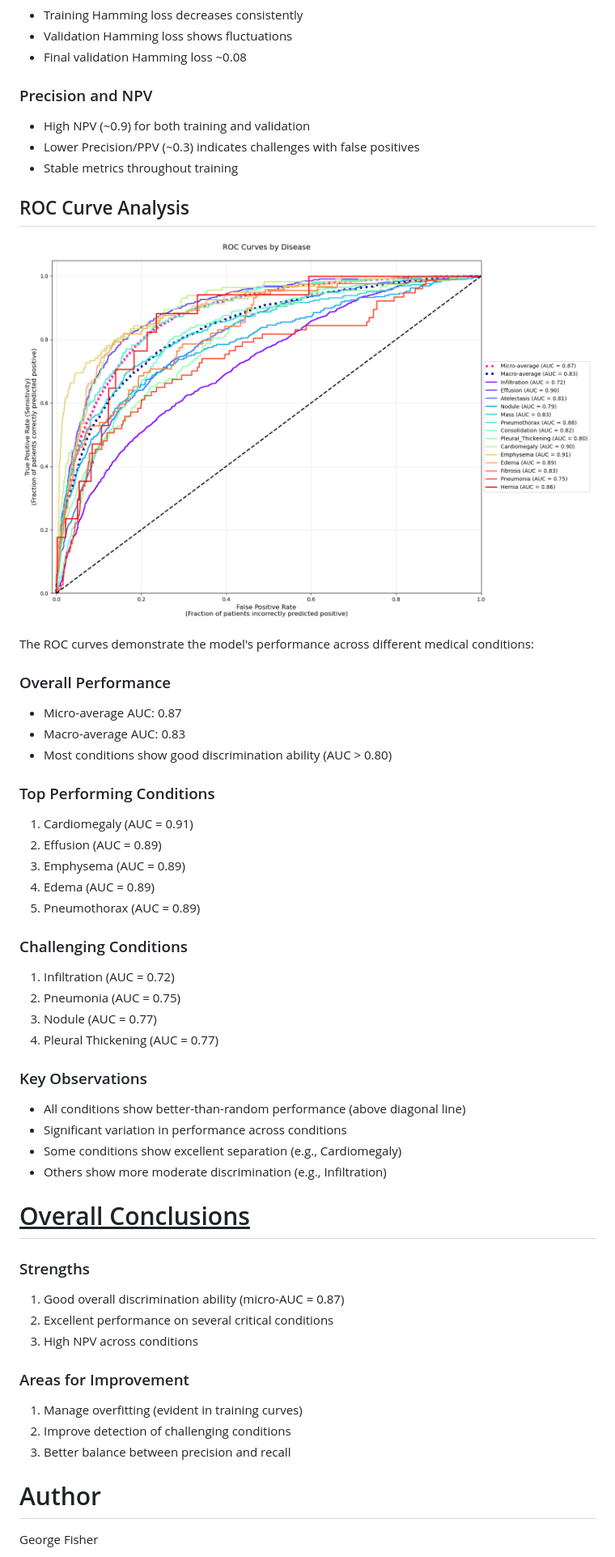
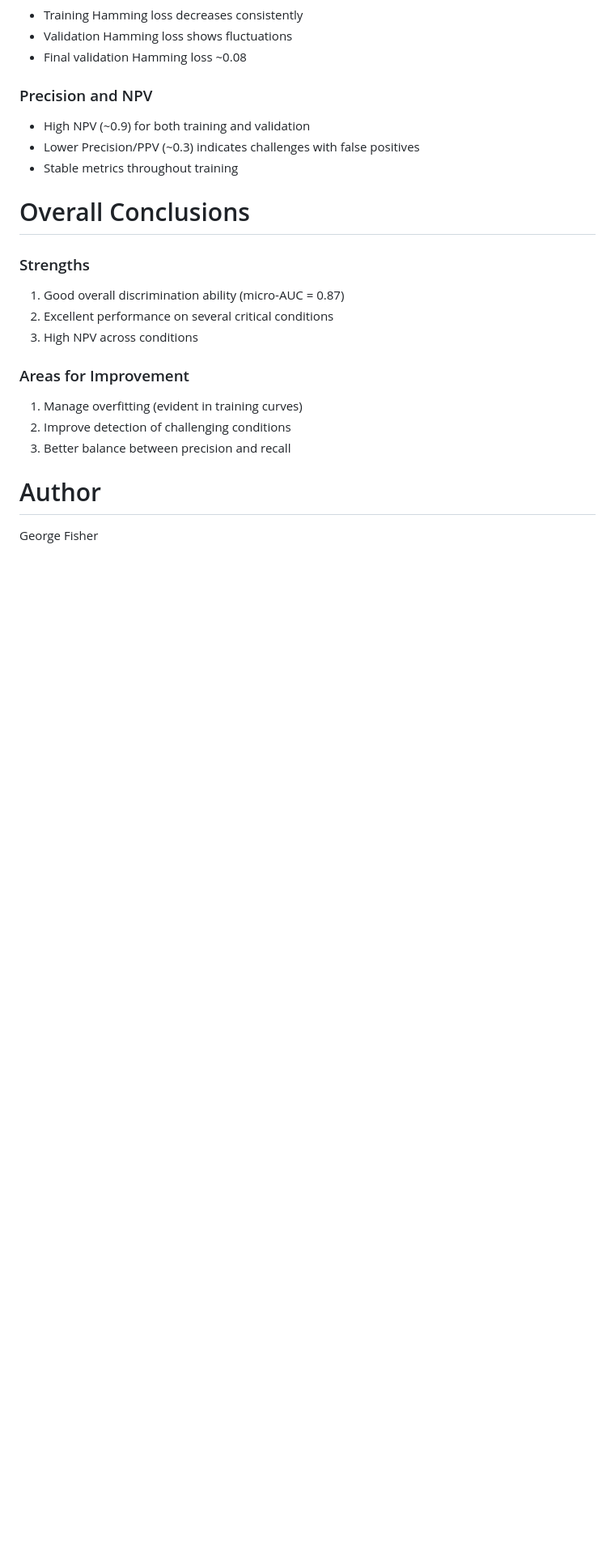
Before and after one commit to grfiv/ChestX-ray14, a Markdown page: README.md, the part around the change. Shown at 81% size. Drawn GitHub-style; blank space fills up the shorter version.

Commit message:
removed duplicate AUC analysis

```diff
--- a/README.md
+++ b/README.md
@@ -533,36 +533,7 @@ The training history reveals several key insights about the model's learning pro
 - Lower Precision/PPV (~0.3) indicates challenges with false positives
 - Stable metrics throughout training
 
-## ROC Curve Analysis
-![ROC Curves by Disease](imgs/ROC_curves.png)
-
-The ROC curves demonstrate the model's performance across different medical conditions:
-
-### Overall Performance
-- Micro-average AUC: 0.87
-- Macro-average AUC: 0.83
-- Most conditions show good discrimination ability (AUC > 0.80)
-
-### Top Performing Conditions
-1. Cardiomegaly (AUC = 0.91)
-2. Effusion (AUC = 0.89)
-3. Emphysema (AUC = 0.89)
-4. Edema (AUC = 0.89)
-5. Pneumothorax (AUC = 0.89)
-
-### Challenging Conditions
-1. Infiltration (AUC = 0.72)
-2. Pneumonia (AUC = 0.75)
-3. Nodule (AUC = 0.77)
-4. Pleural Thickening (AUC = 0.77)
-
-### Key Observations
-- All conditions show better-than-random performance (above diagonal line)
-- Significant variation in performance across conditions
-- Some conditions show excellent separation (e.g., Cardiomegaly)
-- Others show more moderate discrimination (e.g., Infiltration)
-
-# <u>Overall Conclusions</u>
+# Overall Conclusions</u>
 
 ### Strengths
 1. Good overall discrimination ability (micro-AUC = 0.87)
```
